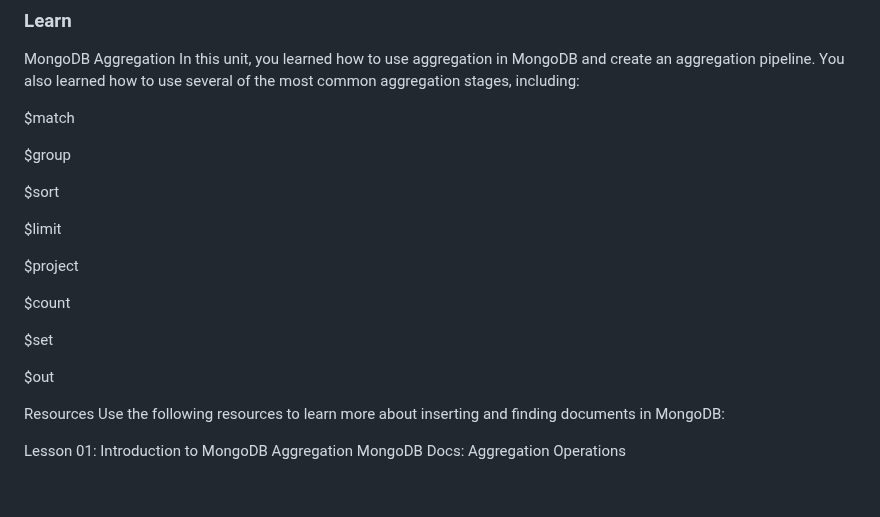
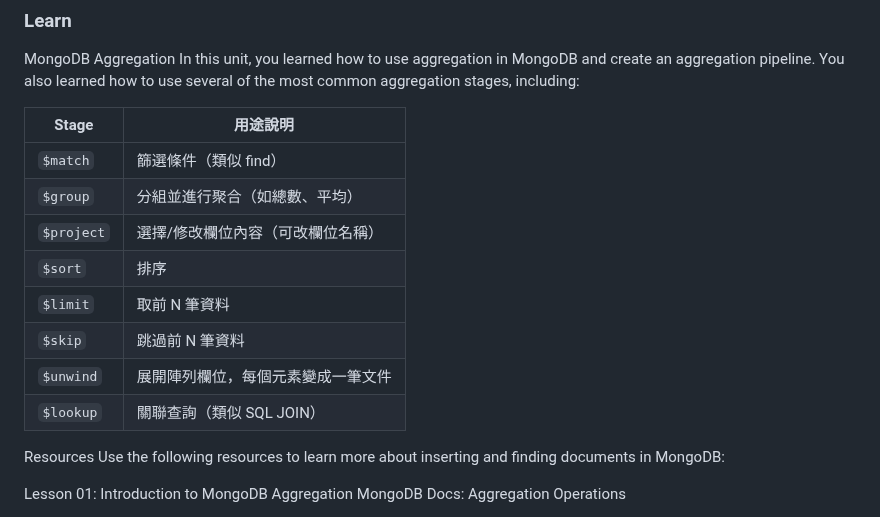
Before and after one commit to mccodes320/mccodes320.github.io, a Markdown page: C100DEV_MongoDB Aggregation.md, the part around the change. Rendered like a GitHub page; blank space fills up the shorter version.

```diff
--- a/C100DEV_MongoDB Aggregation.md
+++ b/C100DEV_MongoDB Aggregation.md
@@ -634,21 +634,19 @@ d:This will not be flagged as an error. Consider why it's important be careful w
 MongoDB Aggregation
 In this unit, you learned how to use aggregation in MongoDB and create an aggregation pipeline. You also learned how to use several of the most common aggregation stages, including:
 
-$match
 
-$group
 
-$sort
+| Stage      | 用途說明              |
+| ---------- | ----------------- |
+| `$match`   | 篩選條件（類似 find）     |
+| `$group`   | 分組並進行聚合（如總數、平均）   |
+| `$project` | 選擇/修改欄位內容（可改欄位名稱） |
+| `$sort`    | 排序                |
+| `$limit`   | 取前 N 筆資料          |
+| `$skip`    | 跳過前 N 筆資料         |
+| `$unwind`  | 展開陣列欄位，每個元素變成一筆文件 |
+| `$lookup`  | 關聯查詢（類似 SQL JOIN） |
 
-$limit
-
-$project
-
-$count
-
-$set
-
-$out
 
 Resources
 Use the following resources to learn more about inserting and finding documents in MongoDB:
```
